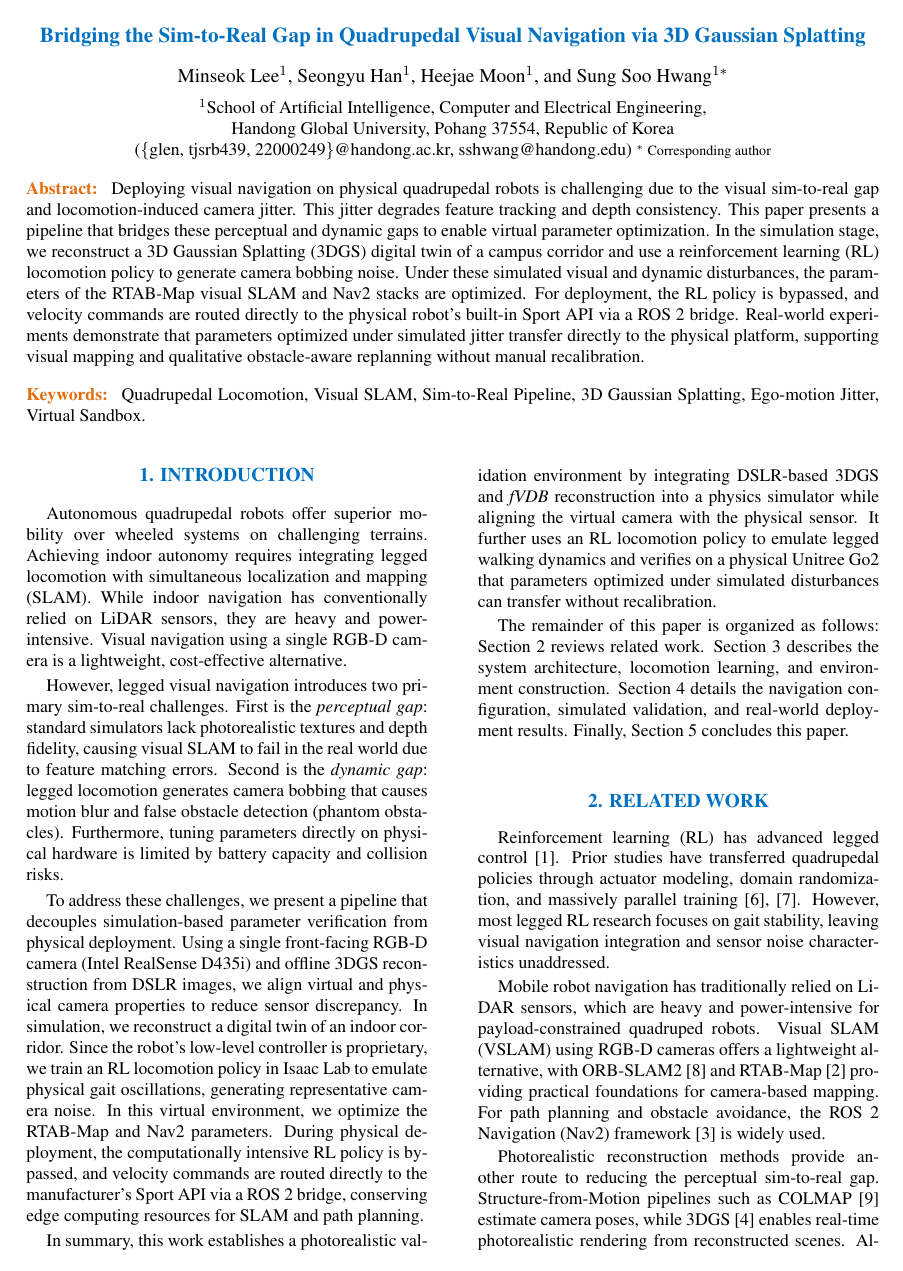
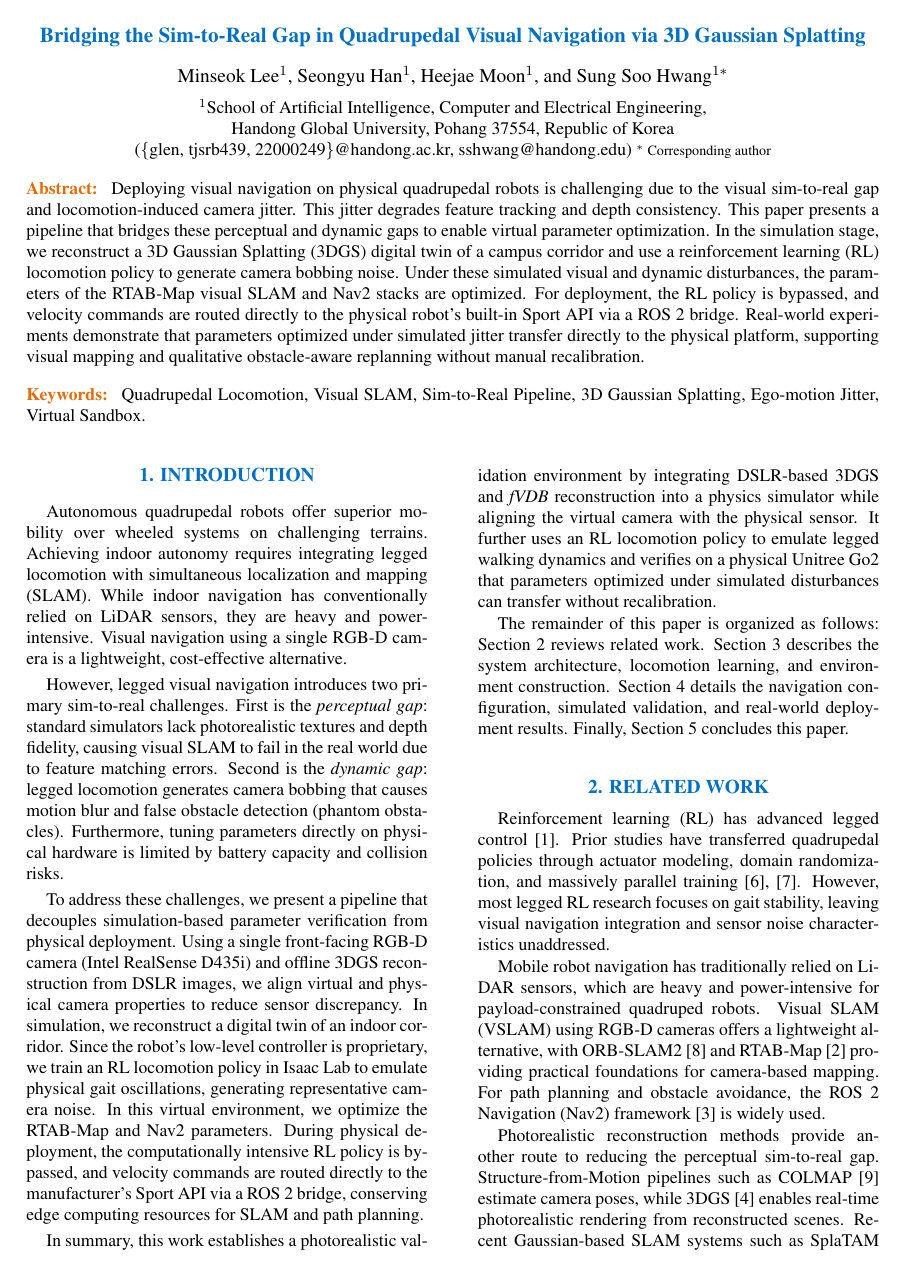
Before and after one commit to CGV-HGU/isaac-go2-ros2, a LaTeX document (ICCAS/main.tex): page 1 of 4. The pictures show the PDF file ICCAS/main.pdf that the author committed with the source.

```diff
--- a/ICCAS/main.tex
+++ b/ICCAS/main.tex
@@ -28,6 +28,12 @@
 
 \setlength{\textfloatsep}{14pt plus 2pt minus 2pt}
 \setlength{\dbltextfloatsep}{8pt plus 2pt minus 2pt}
+\makeatletter
+\def\section{\@startsection {section}{1}{\z@}{4.5ex plus 0.5ex
+     minus .2ex}{1.2ex}{\center\fontsize{11pt}{11pt}\rm\bf\MakeUppercaseBlue}}
+\def\subsection{\@startsection{subsection}{2}{\z@}{1.2ex
+     }{0.4ex}{\noindent\rm\bf\textcolor[RGB]{0,112,192}}}
+\makeatother
 
 \begin{document}
 
```
Also changed, not shown: ICCAS/main.pdf, ICCAS/main.tex (5 more changed lines), 1 other file.
